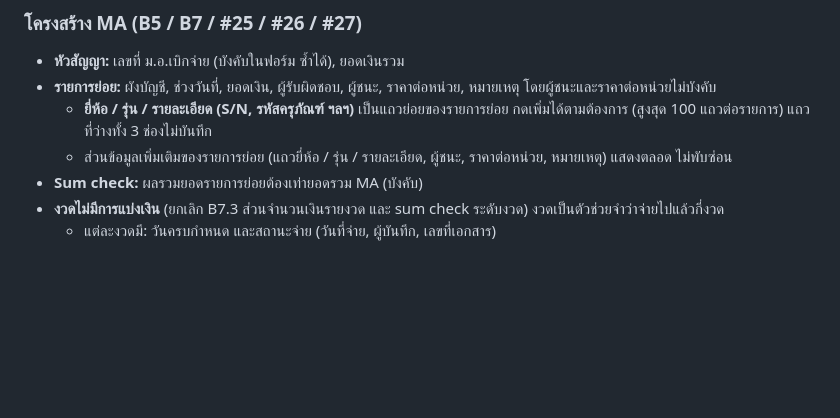
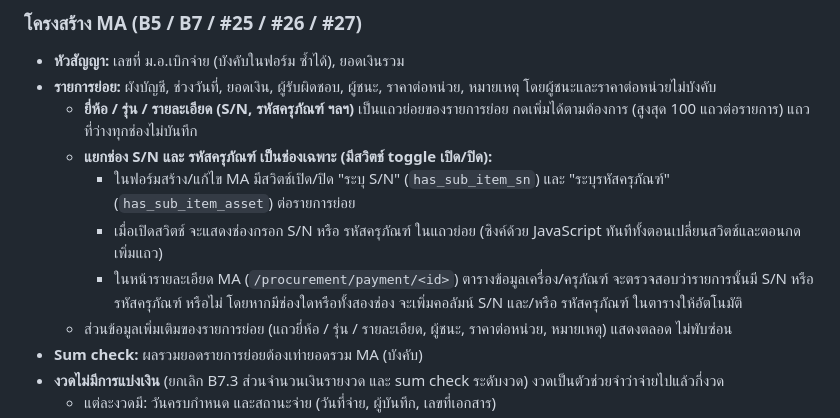
Before and after one commit to r202-coe-psu/kampan, a Markdown page: docs/specs/inventory_psu_feedback_2569-10-28_spec.md, the part around the change. Drawn GitHub-style; blank space fills up the shorter version.

Commit message:
docs(specs): record toggleable S/N and asset code fields and dynamic table columns

```diff
--- a/docs/specs/inventory_psu_feedback_2569-10-28_spec.md
+++ b/docs/specs/inventory_psu_feedback_2569-10-28_spec.md
@@ -59,7 +59,11 @@
 ### โครงสร้าง MA (B5 / B7 / #25 / #26 / #27)
 - **หัวสัญญา:** เลขที่ ม.อ.เบิกจ่าย (บังคับในฟอร์ม ซ้ำได้), ยอดเงินรวม
 - **รายการย่อย:** ผังบัญชี, ช่วงวันที่, ยอดเงิน, ผู้รับผิดชอบ, ผู้ชนะ, ราคาต่อหน่วย, หมายเหตุ โดยผู้ชนะและราคาต่อหน่วยไม่บังคับ
-  - **ยี่ห้อ / รุ่น / รายละเอียด (S/N, รหัสครุภัณฑ์ ฯลฯ)** เป็นแถวย่อยของรายการย่อย กดเพิ่มได้ตามต้องการ (สูงสุด 100 แถวต่อรายการ) แถวที่ว่างทั้ง 3 ช่องไม่บันทึก
+  - **ยี่ห้อ / รุ่น / รายละเอียด (S/N, รหัสครุภัณฑ์ ฯลฯ)** เป็นแถวย่อยของรายการย่อย กดเพิ่มได้ตามต้องการ (สูงสุด 100 แถวต่อรายการ) แถวที่ว่างทุกช่องไม่บันทึก
+  - **แยกช่อง S/N และ รหัสครุภัณฑ์ เป็นช่องเฉพาะ (มีสวิตช์ toggle เปิด/ปิด):**
+    - ในฟอร์มสร้าง/แก้ไข MA มีสวิตช์เปิด/ปิด "ระบุ S/N" (`has_sub_item_sn`) และ "ระบุรหัสครุภัณฑ์" (`has_sub_item_asset`) ต่อรายการย่อย
+    - เมื่อเปิดสวิตช์ จะแสดงช่องกรอก S/N หรือ รหัสครุภัณฑ์ ในแถวย่อย (ซิงค์ด้วย JavaScript ทันทีทั้งตอนเปลี่ยนสวิตช์และตอนกดเพิ่มแถว)
+    - ในหน้ารายละเอียด MA (`/procurement/payment/<id>`) ตารางข้อมูลเครื่อง/ครุภัณฑ์ จะตรวจสอบว่ารายการนั้นมี S/N หรือ รหัสครุภัณฑ์ หรือไม่ โดยหากมีช่องใดหรือทั้งสองช่อง จะเพิ่มคอลัมน์ S/N และ/หรือ รหัสครุภัณฑ์ ในตารางให้อัตโนมัติ
   - ส่วนข้อมูลเพิ่มเติมของรายการย่อย (แถวยี่ห้อ / รุ่น / รายละเอียด, ผู้ชนะ, ราคาต่อหน่วย, หมายเหตุ) แสดงตลอด ไม่พับซ่อน
 - **Sum check:** ผลรวมยอดรายการย่อยต้องเท่ายอดรวม MA (บังคับ)
 - **งวดไม่มีการแบ่งเงิน** (ยกเลิก B7.3 ส่วนจำนวนเงินรายงวด และ sum check ระดับงวด) งวดเป็นตัวช่วยจำว่าจ่ายไปแล้วกี่งวด
```
